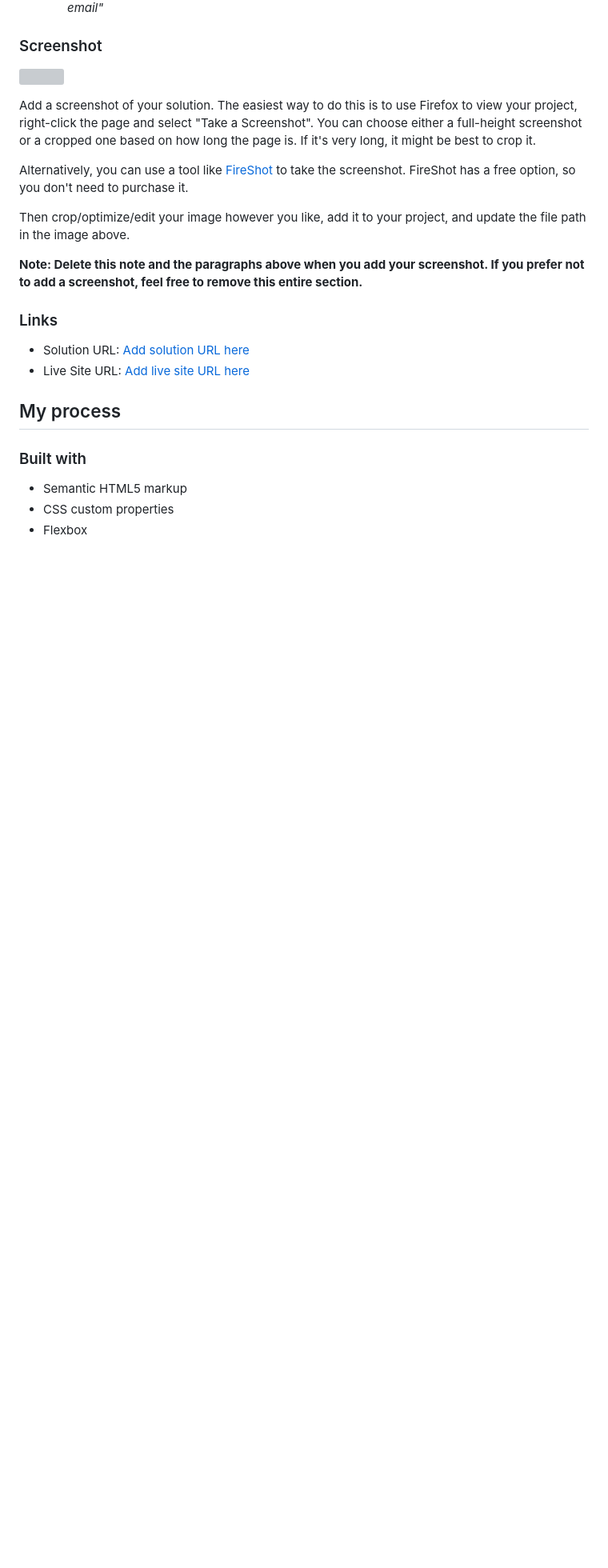
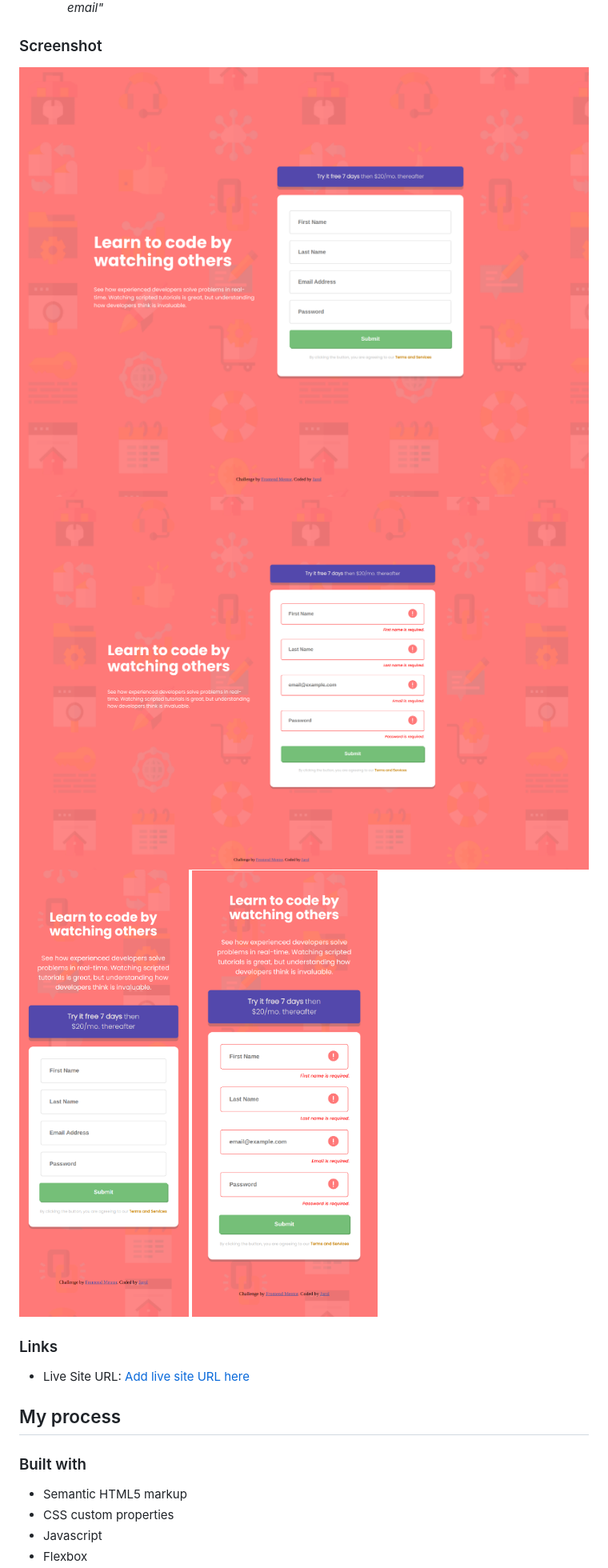
Before and after one commit to MirrorInstinct/Sign-Up-Form-Component, a Markdown page: README-template.md, the part around the change printed below. Shown: that part at 80% size. GitHub-like rendering; pictures changed too: my-results/desktop-active-state.png (added), my-results/desktop-result.png (added), my-results/mobile-active-state.png (added); blank space fills up the shorter version; grey boxes are pictures that could not be loaded.

```diff
--- a/README-template.md
+++ b/README-template.md
@@ -32,20 +27,14 @@ Users should be able to:
 
 ### Screenshot
 
-![](./screenshot.jpg)
-
-Add a screenshot of your solution. The easiest way to do this is to use Firefox to view your project, right-click the page and select "Take a Screenshot". You can choose either a full-height screenshot or a cropped one based on how long the page is. If it's very long, it might be best to crop it.
-
-Alternatively, you can use a tool like [FireShot](https://getfireshot.com/) to take the screenshot. FireShot has a free option, so you don't need to purchase it.
-
-Then crop/optimize/edit your image however you like, add it to your project, and update the file path in the image above.
-
-**Note: Delete this note and the paragraphs above when you add your screenshot. If you prefer not to add a screenshot, feel free to remove this entire section.**
+![](./my-results/desktop-result.png)
+![](./my-results/desktop-active-state.png)
+![](./my-results/mobile-result.png)
+![](./my-results/mobile-active-state.png)
 
 ### Links
 
-- Solution URL: [Add solution URL here](https://your-solution-url.com)
-- Live Site URL: [Add live site URL here](https://your-live-site-url.com)
+- Live Site URL: [Add live site URL here](https://mirrorinstinct.github.io/Sign-Up-Form-Component/)
 
 ## My process
 
@@ -53,4 +42,5 @@ Then crop/optimize/edit your image however you like, add it to your project, and
 
 - Semantic HTML5 markup
 - CSS custom properties
+- Javascript
 - Flexbox
```
Also changed, not shown: other parts of README-template.md (+5 -51 lines), 2 other files.
